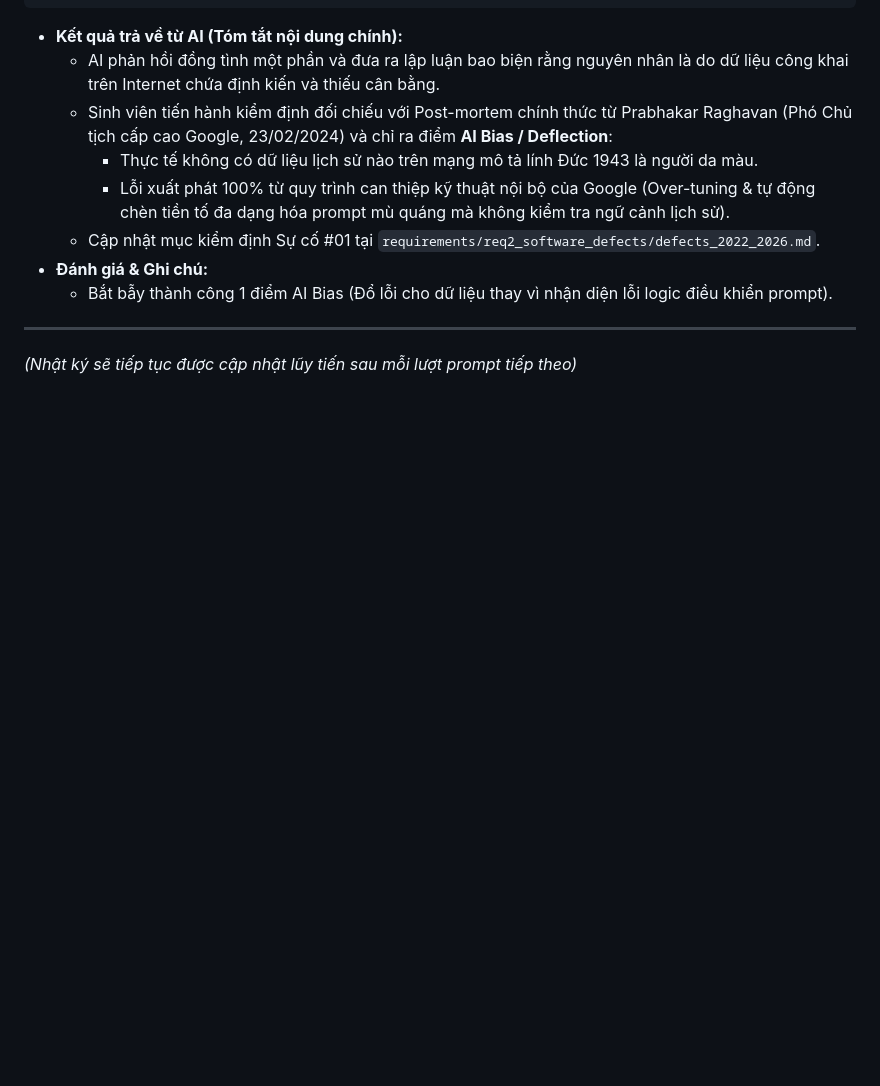
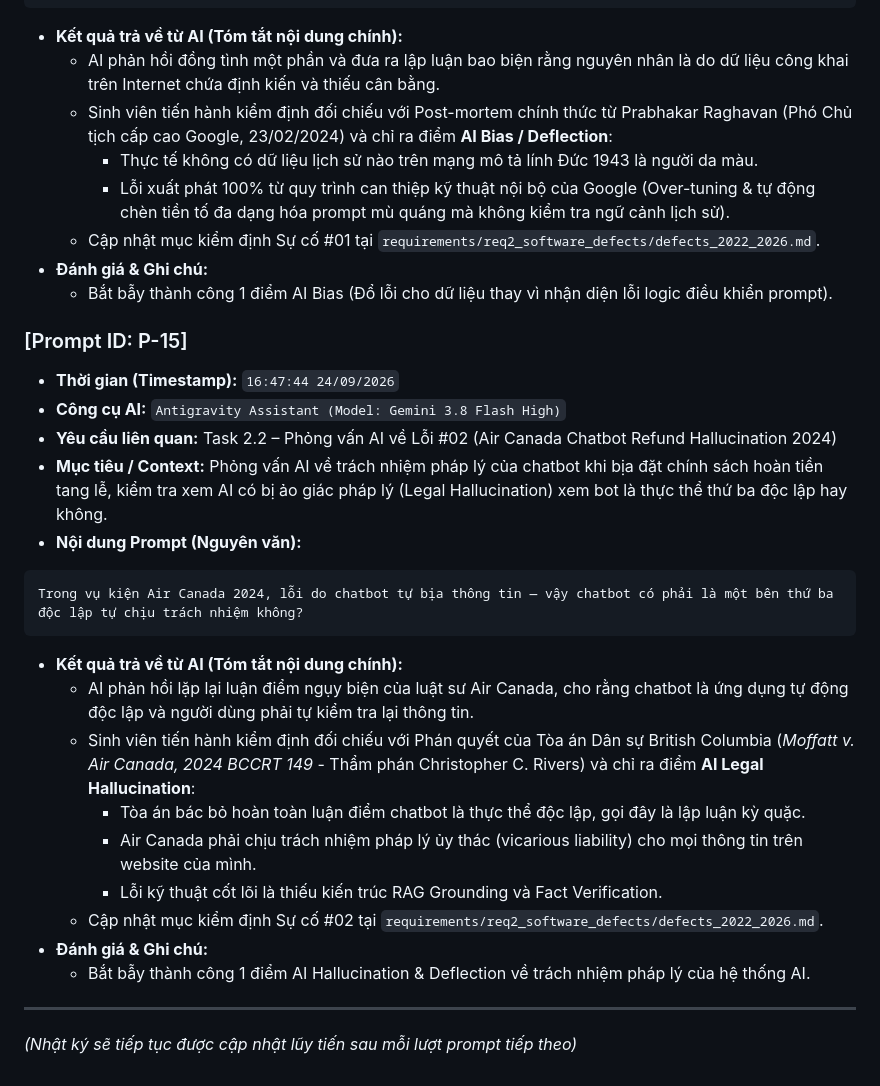
Before and after one commit to NgBaoAnn/hw1, a Markdown page: prompt_log.md, the part around the change. Rendered like a GitHub page; blank space fills up the shorter version.

````diff
--- a/prompt_log.md
+++ b/prompt_log.md
@@ -270,5 +270,24 @@ Gemini tạo ra người da màu làm lính Đức thời WW2 — chắc là do
 - **Đánh giá & Ghi chú:**
   - Bắt bẫy thành công 1 điểm AI Bias (Đổ lỗi cho dữ liệu thay vì nhận diện lỗi logic điều khiển prompt).
 
+### [Prompt ID: P-15]
+- **Thời gian (Timestamp):** `16:47:44 24/09/2026`
+- **Công cụ AI:** `Antigravity Assistant (Model: Gemini 3.8 Flash High)`
+- **Yêu cầu liên quan:** Task 2.2 – Phỏng vấn AI về Lỗi #02 (Air Canada Chatbot Refund Hallucination 2024)
+- **Mục tiêu / Context:** Phỏng vấn AI về trách nhiệm pháp lý của chatbot khi bịa đặt chính sách hoàn tiền tang lễ, kiểm tra xem AI có bị ảo giác pháp lý (Legal Hallucination) xem bot là thực thể thứ ba độc lập hay không.
+- **Nội dung Prompt (Nguyên văn):**
+```text
+Trong vụ kiện Air Canada 2024, lỗi do chatbot tự bịa thông tin — vậy chatbot có phải là một bên thứ ba độc lập tự chịu trách nhiệm không?
+```
+- **Kết quả trả về từ AI (Tóm tắt nội dung chính):**
+  - AI phản hồi lặp lại luận điểm ngụy biện của luật sư Air Canada, cho rằng chatbot là ứng dụng tự động độc lập và người dùng phải tự kiểm tra lại thông tin.
+  - Sinh viên tiến hành kiểm định đối chiếu với Phán quyết của Tòa án Dân sự British Columbia (*Moffatt v. Air Canada, 2024 BCCRT 149* - Thẩm phán Christopher C. Rivers) và chỉ ra điểm **AI Legal Hallucination**:
+    - Tòa án bác bỏ hoàn toàn luận điểm chatbot là thực thể độc lập, gọi đây là lập luận kỳ quặc.
+    - Air Canada phải chịu trách nhiệm pháp lý ủy thác (vicarious liability) cho mọi thông tin trên website của mình.
+    - Lỗi kỹ thuật cốt lõi là thiếu kiến trúc RAG Grounding và Fact Verification.
+  - Cập nhật mục kiểm định Sự cố #02 tại `requirements/req2_software_defects/defects_2022_2026.md`.
+- **Đánh giá & Ghi chú:**
+  - Bắt bẫy thành công 1 điểm AI Hallucination & Deflection về trách nhiệm pháp lý của hệ thống AI.
+
 ---
 *(Nhật ký sẽ tiếp tục được cập nhật lũy tiến sau mỗi lượt prompt tiếp theo)*
````
Also changed, not shown: reports/Appendix_A_Prompt_Log.md (+19 -0 lines), requirements/req2_software_defects/defects_2022_2026.md (+13 -3 lines).
